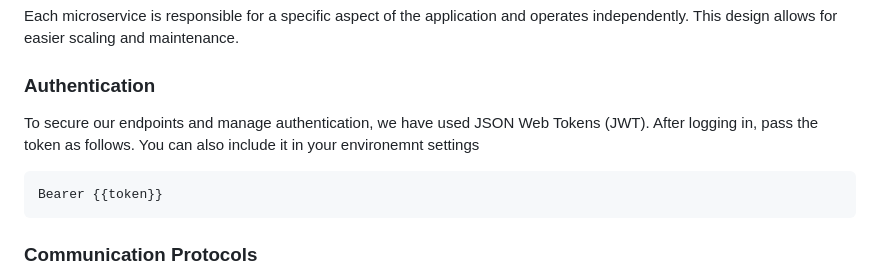
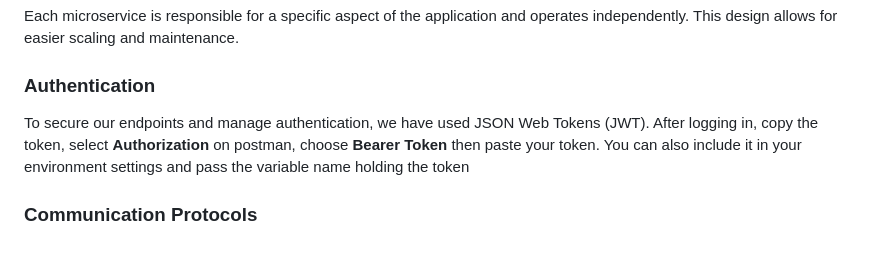
Before and after one commit to salma-nyagaka/social_media, a Markdown page: README.md, the part around the change. GitHub-like rendering; blank space fills up the shorter version.

````diff
--- a/README.md
+++ b/README.md
@@ -38,10 +38,8 @@ Each microservice is responsible for a specific aspect of the application and op
 
 ### Authentication
 
-To secure our endpoints and manage authentication, we  have used JSON Web Tokens (JWT). After logging in, pass the token as follows. You can also include it in your environemnt settings
-```bash
-Bearer {{token}}
-```
+To secure our endpoints and manage authentication, we  have used JSON Web Tokens (JWT). After logging in, copy the token, select **Authorization** on postman,
+choose **Bearer Token** then paste your token. You can also include it in your environment settings and pass the variable name holding the token
 
 
 ### Communication Protocols
````
